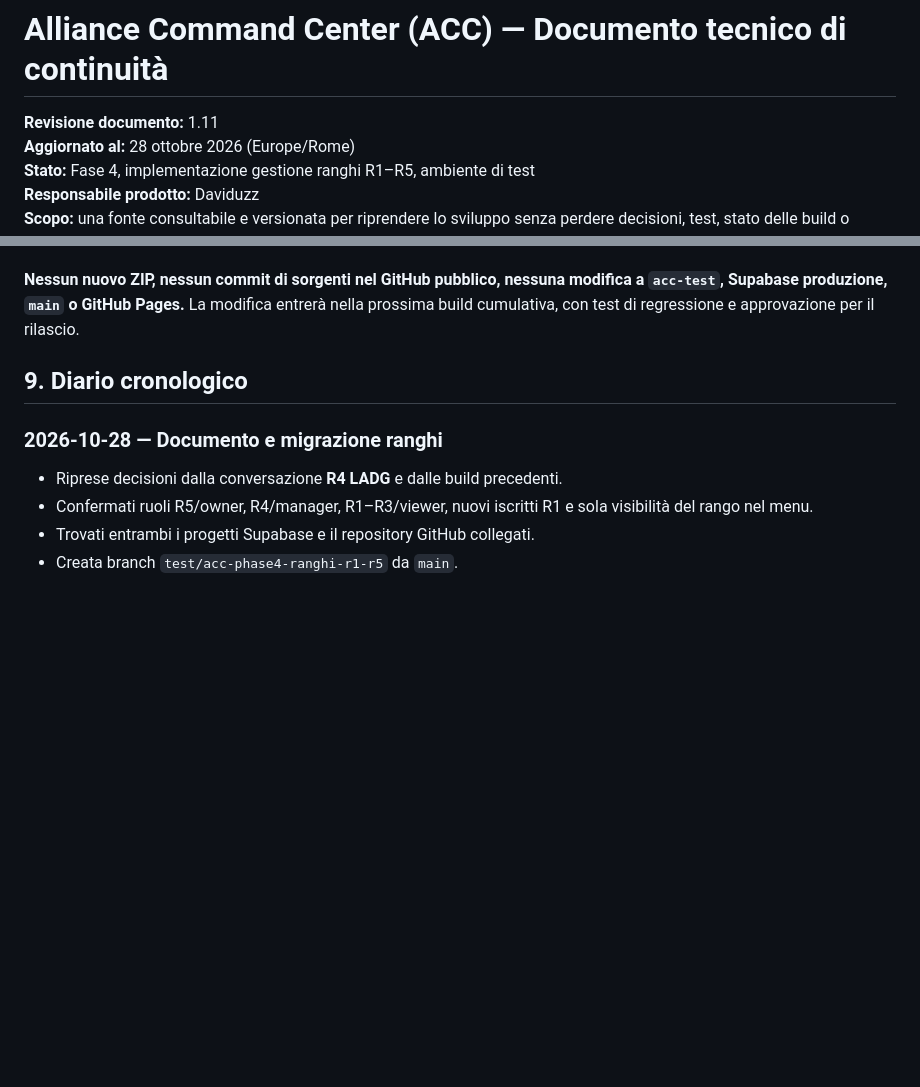
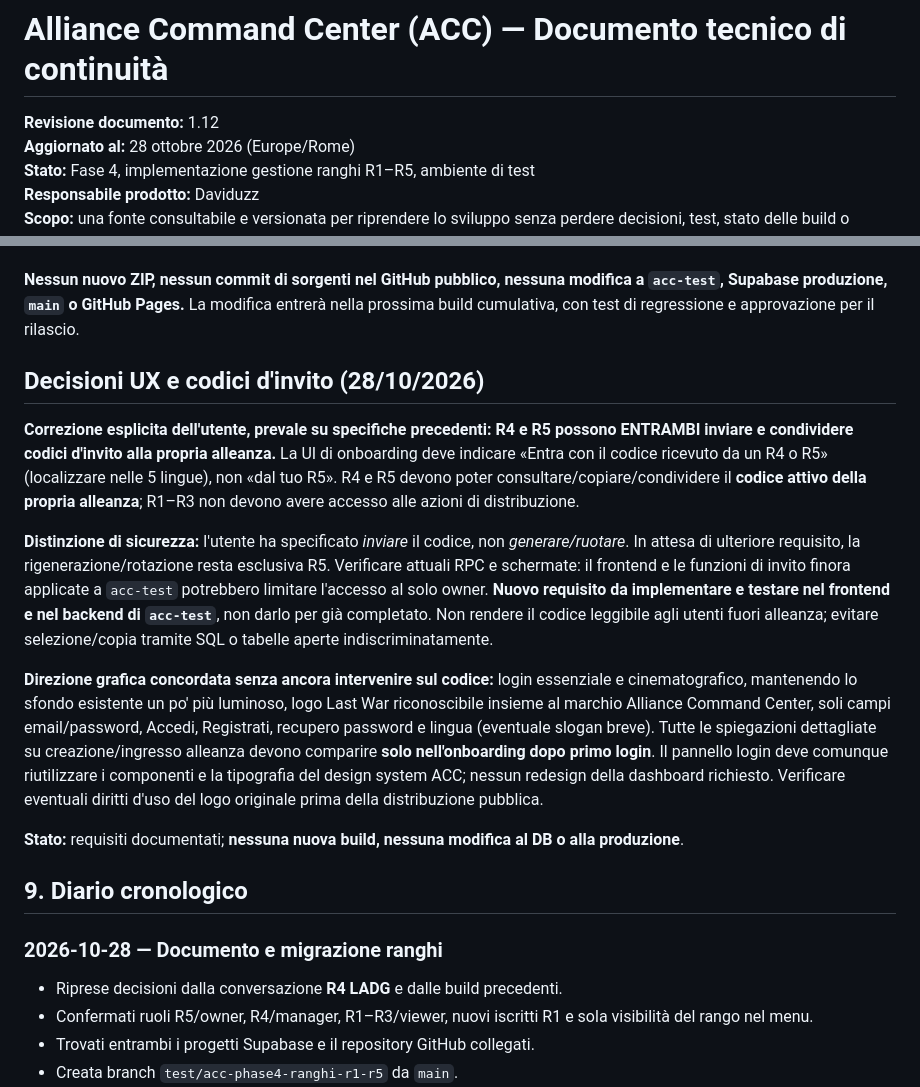
Before and after one commit to daviduzz93/alliance_command_center, a Markdown page: docs/CONTINUITA_TECNICA_ACC.md, 2 parts joined by grey strips. Rendered like a GitHub page; blank space fills up the shorter version.

Commit message:
docs: continuity v1.12 R4/R5 invite-sharing clarification and minimal login direction

```diff
--- a/docs/CONTINUITA_TECNICA_ACC.md
+++ b/docs/CONTINUITA_TECNICA_ACC.md
@@ -1,6 +1,6 @@
 # Alliance Command Center (ACC) — Documento tecnico di continuità
 
-**Revisione documento:** 1.11
+**Revisione documento:** 1.12
 **Aggiornato al:** 28 ottobre 2026 (Europe/Rome)
 **Stato:** Fase 4, implementazione gestione ranghi R1–R5, ambiente di test
 **Responsabile prodotto:** Daviduzz
@@ -264,6 +264,16 @@ L'utente ha richiesto di **non produrre una build separata** per questo interven
 
 **Nessun nuovo ZIP, nessun commit di sorgenti nel GitHub pubblico, nessuna modifica a `acc-test`, Supabase produzione, `main` o GitHub Pages.** La modifica entrerà nella prossima build cumulativa, con test di regressione e approvazione per il rilascio.
 
+## Decisioni UX e codici d'invito (28/10/2026)
+
+**Correzione esplicita dell'utente, prevale su specifiche precedenti: R4 e R5 possono ENTRAMBI inviare e condividere codici d'invito alla propria alleanza.** La UI di onboarding deve indicare «Entra con il codice ricevuto da un R4 o R5» (localizzare nelle 5 lingue), non «dal tuo R5». R4 e R5 devono poter consultare/copiare/condividere il **codice attivo della propria alleanza**; R1–R3 non devono avere accesso alle azioni di distribuzione.
+
+**Distinzione di sicurezza:** l'utente ha specificato *inviare* il codice, non *generare/ruotare*. In attesa di ulteriore requisito, la rigenerazione/rotazione resta esclusiva R5. Verificare attuali RPC e schermate: il frontend e le funzioni di invito finora applicate a `acc-test` potrebbero limitare l'accesso al solo owner. **Nuovo requisito da implementare e testare nel frontend e nel backend di `acc-test`**, non darlo per già completato. Non rendere il codice leggibile agli utenti fuori alleanza; evitare selezione/copia tramite SQL o tabelle aperte indiscriminatamente.
+
+**Direzione grafica concordata senza ancora intervenire sul codice:** login essenziale e cinematografico, mantenendo lo sfondo esistente un po' più luminoso, logo Last War riconoscibile insieme al marchio Alliance Command Center, soli campi email/password, Accedi, Registrati, recupero password e lingua (eventuale slogan breve). Tutte le spiegazioni dettagliate su creazione/ingresso alleanza devono comparire **solo nell'onboarding dopo primo login**. Il pannello login deve comunque riutilizzare i componenti e la tipografia del design system ACC; nessun redesign della dashboard richiesto. Verificare eventuali diritti d'uso del logo originale prima della distribuzione pubblica.
+
+**Stato:** requisiti documentati; **nessuna nuova build, nessuna modifica al DB o alla produzione**.
+
 ## 9. Diario cronologico
 
 ### 2026-10-28 — Documento e migrazione ranghi
```
